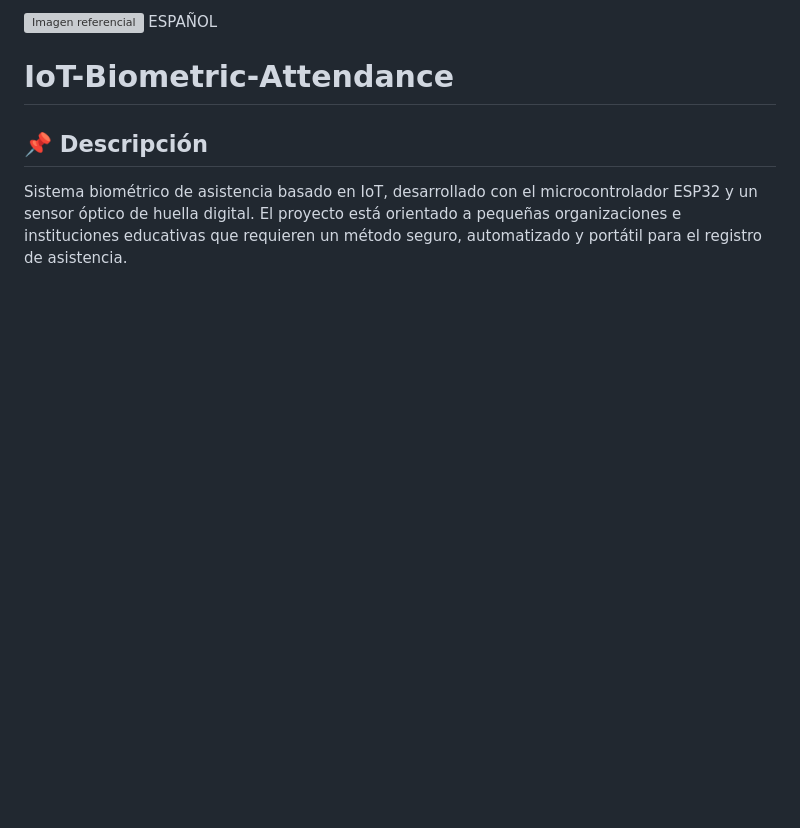
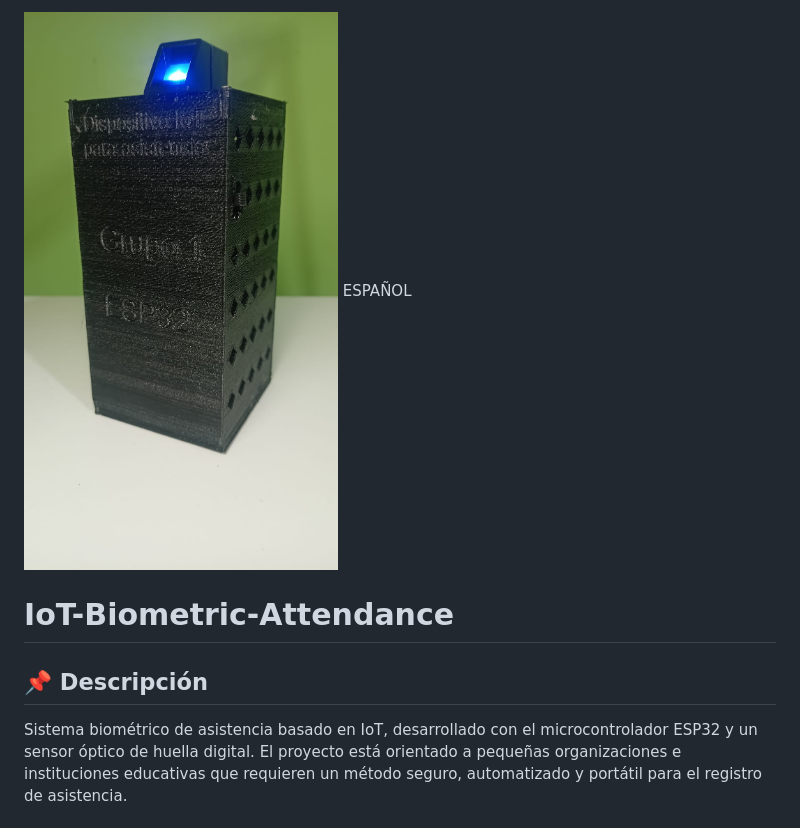
Before and after one commit to Yulio1919k/IoT-Biometric-Attendance, a Markdown page: README.md, the part around the change. Rendered like a GitHub page; blank space fills up the shorter version; grey boxes are pictures that could not be loaded.

Commit message:
Update image format in README

```diff
--- a/README.md
+++ b/README.md
@@ -1,4 +1,4 @@
-![Imagen referencial](image1.png)
+![Imagen referencial](image1.jpeg)
 ESPAÑOL
 # IoT-Biometric-Attendance
 ## 📌 Descripción
```
